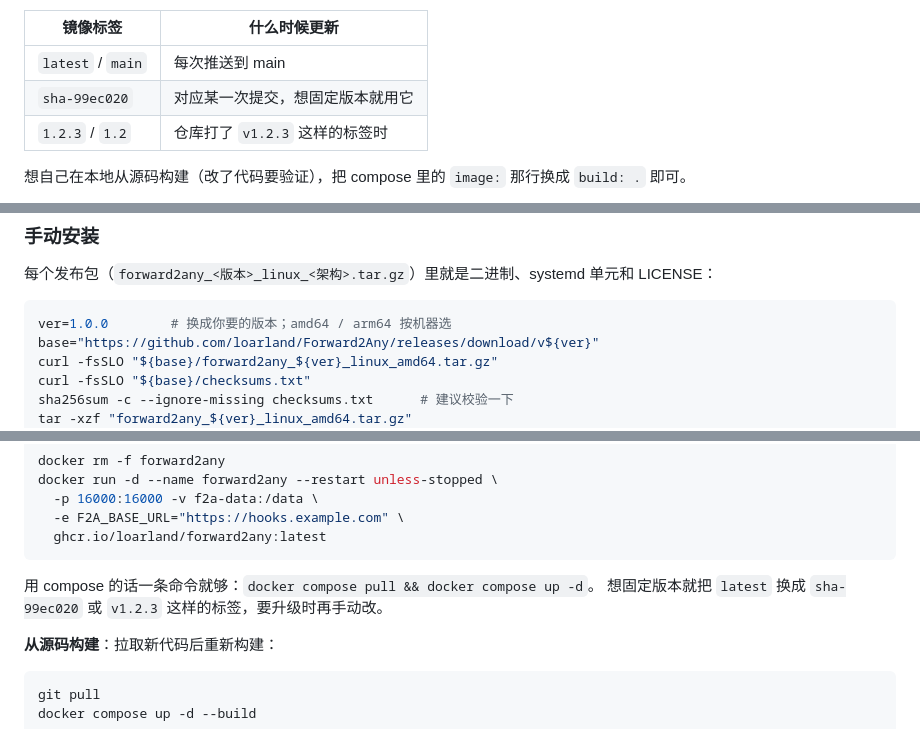
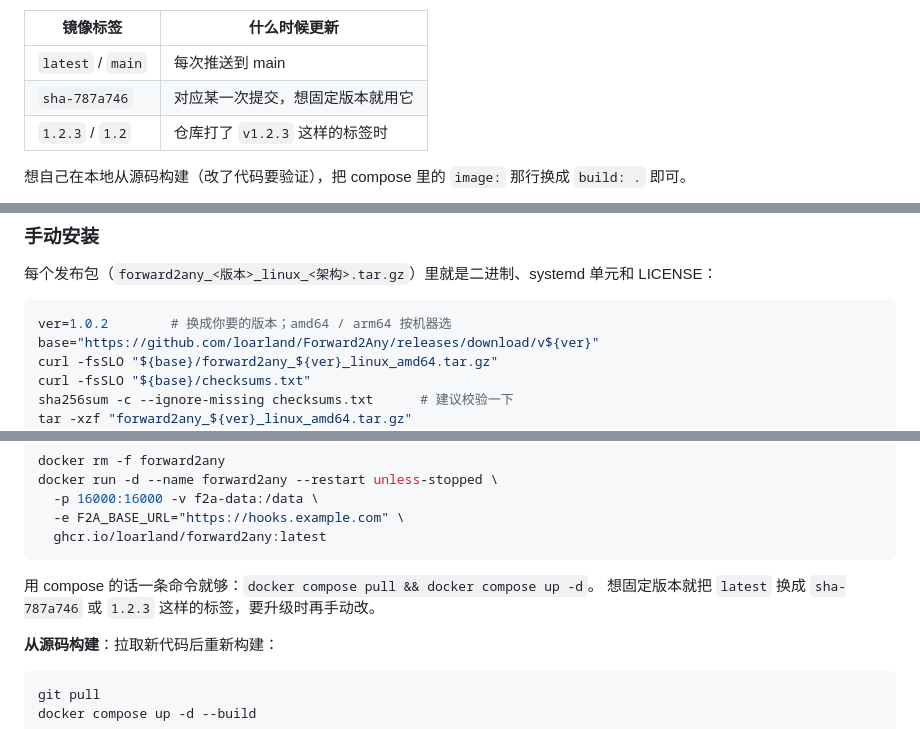
Before and after one commit to loarland/Forward2Any, a Markdown page: README.md, 3 parts joined by grey strips. GitHub-like rendering.

Commit message:
README 里的示例版本号跟着发版更新（1.0.2 / sha-787a746）

````diff
--- a/README.md
+++ b/README.md
@@ -160,7 +160,7 @@ docker run -d --name forward2any --restart unless-stopped \
 | 镜像标签 | 什么时候更新 |
 | --- | --- |
 | `latest` / `main` | 每次推送到 main |
-| `sha-99ec020` | 对应某一次提交，想固定版本就用它 |
+| `sha-787a746` | 对应某一次提交，想固定版本就用它 |
 | `1.2.3` / `1.2` | 仓库打了 `v1.2.3` 这样的标签时 |
 
 想自己在本地从源码构建（改了代码要验证），把 compose 里的 `image:` 那行换成 `build: .` 即可。
@@ -218,7 +218,7 @@ F2A_ADMIN_PASSWORD="$(openssl rand -base64 18)" ./f2a
 每个发布包（`forward2any_<版本>_linux_<架构>.tar.gz`）里就是二进制、systemd 单元和 LICENSE：
 
 ```bash
-ver=1.0.0        # 换成你要的版本；amd64 / arm64 按机器选
+ver=1.0.2        # 换成你要的版本；amd64 / arm64 按机器选
 base="https://github.com/loarland/Forward2Any/releases/download/v${ver}"
 curl -fsSLO "${base}/forward2any_${ver}_linux_amd64.tar.gz"
 curl -fsSLO "${base}/checksums.txt"
@@ -708,7 +708,7 @@ docker run -d --name forward2any --restart unless-stopped \
 ```
 
 用 compose 的话一条命令就够：`docker compose pull && docker compose up -d`。
-想固定版本就把 `latest` 换成 `sha-99ec020` 或 `v1.2.3` 这样的标签，要升级时再手动改。
+想固定版本就把 `latest` 换成 `sha-787a746` 或 `1.2.3` 这样的标签，要升级时再手动改。
 
 **从源码构建**：拉取新代码后重新构建：
 
````
